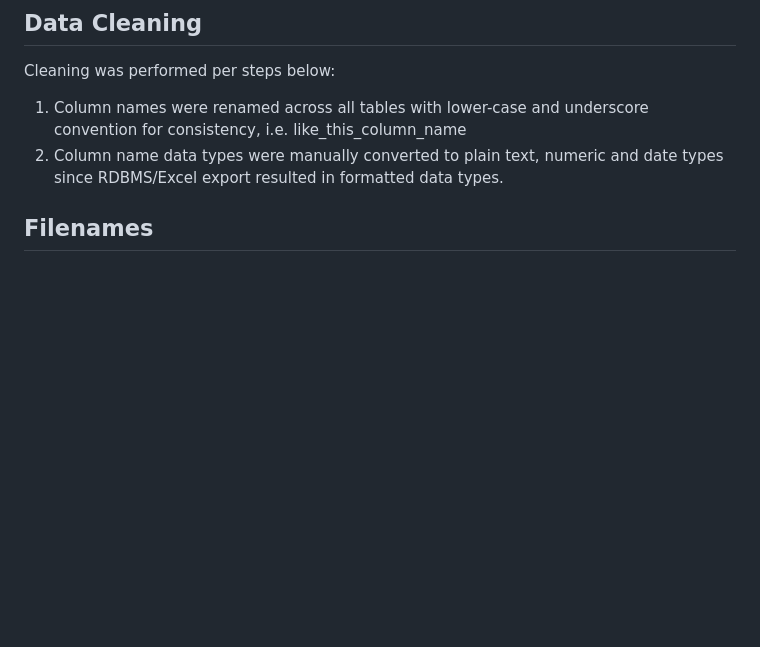
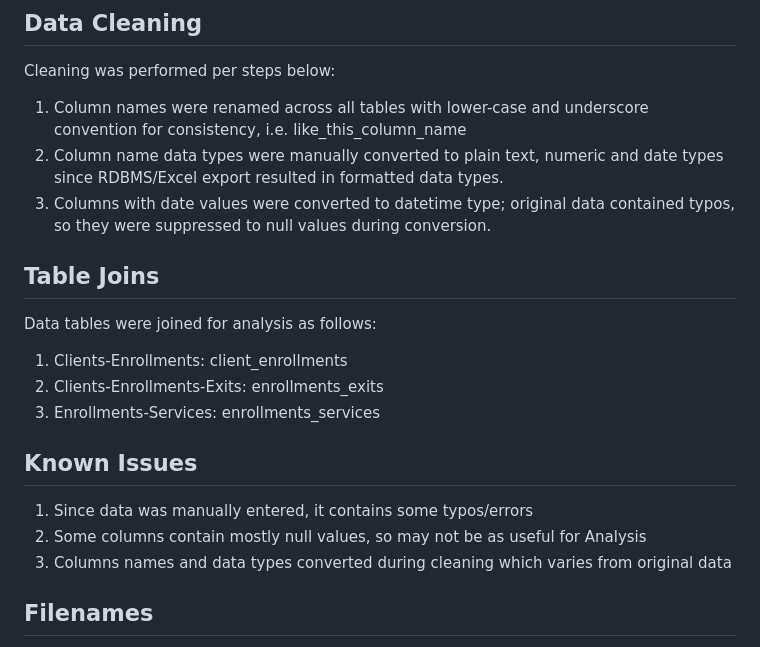
Before and after one commit to walteryu/code4sac, a Markdown page: hmis/README.md, the part around one of its changes. Rendered like a GitHub page; blank space fills up the shorter version.

```diff
--- a/hmis/README.md
+++ b/hmis/README.md
@@ -30,6 +44,19 @@ Cleaning was performed per steps below:
 
 1. Column names were renamed across all tables with lower-case and underscore convention for consistency, i.e. like_this_column_name
 2. Column name data types were manually converted to plain text, numeric and date types since RDBMS/Excel export resulted in formatted data types.
+3. Columns with date values were converted to datetime type; original data contained typos, so they were suppressed to null values during conversion.
+
+## Table Joins
+Data tables were joined for analysis as follows:
+
+1. Clients-Enrollments: client_enrollments
+2. Clients-Enrollments-Exits: enrollments_exits
+3. Enrollments-Services: enrollments_services
+
+## Known Issues
+1. Since data was manually entered, it contains some typos/errors
+2. Some columns contain mostly null values, so may not be as useful for Analysis
+3. Columns names and data types converted during  cleaning which varies from original data
 
 ## Filenames
 Original data was extracted from an existing case management system, and files were
```
Also changed, not shown: other parts of hmis/README.md (+18 -6 lines), images/hmis_boxplot.png (added), 11 other files.
